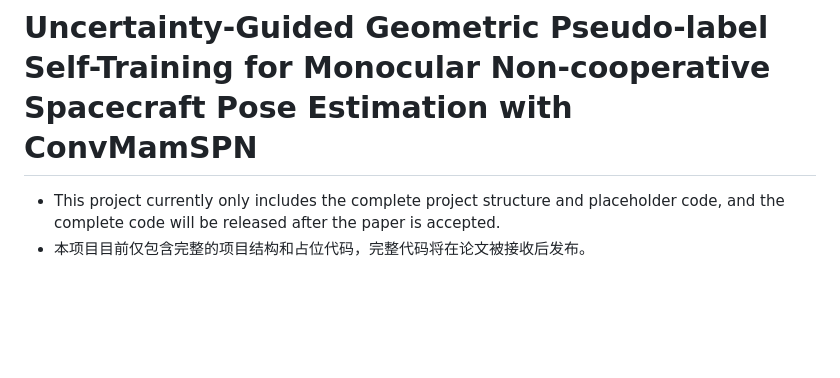
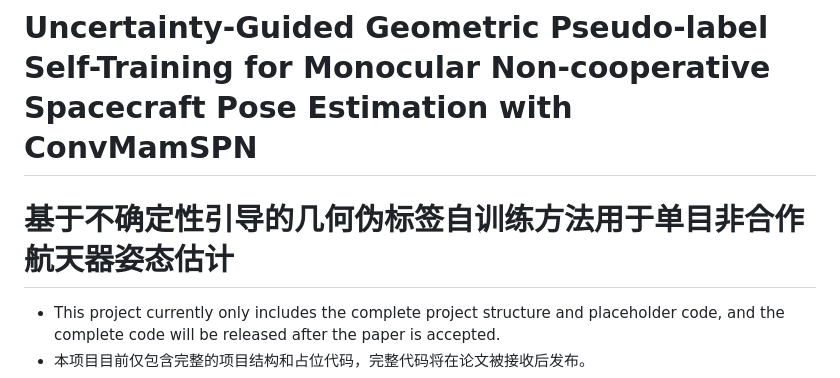
Before and after one commit to zstar239/ConvMamSPN.github.io, a Markdown page: README.md, the part around the change. GitHub-like rendering; blank space fills up the shorter version.

```diff
--- a/README.md
+++ b/README.md
@@ -1,4 +1,5 @@
 # Uncertainty-Guided Geometric Pseudo-label Self-Training for Monocular Non-cooperative Spacecraft Pose Estimation with ConvMamSPN
+# 基于不确定性引导的几何伪标签自训练方法用于单目非合作航天器姿态估计
 
 - This project currently only includes the complete project structure and placeholder code, and the complete code will be released after the paper is accepted.
 - 本项目目前仅包含完整的项目结构和占位代码，完整代码将在论文被接收后发布。
```
